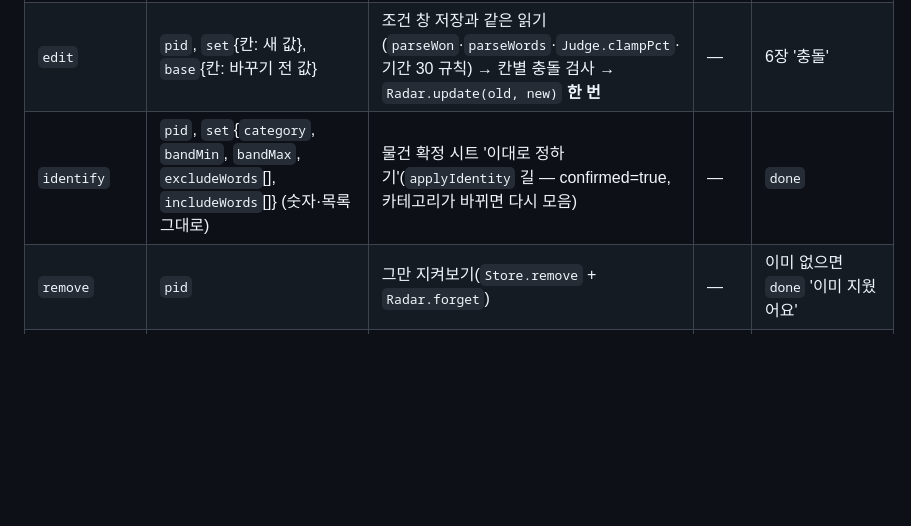
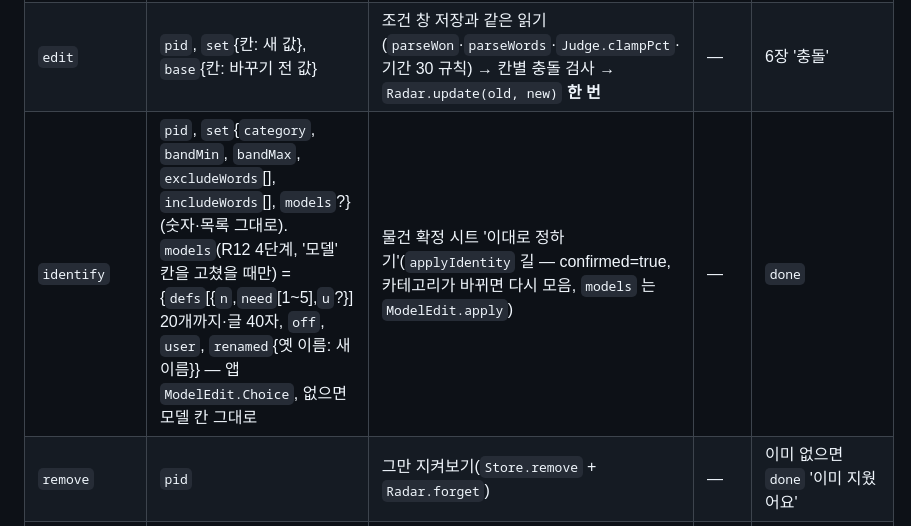
Before and after one commit to 20130721pk-a11y/junggo-dash, a Markdown page: docs/command-v1.md, the part around the change. GitHub-like rendering; blank space fills up the shorter version.

```diff
--- a/docs/command-v1.md
+++ b/docs/command-v1.md
@@ -73,7 +73,7 @@ GitHub REST(버전 머리 `X-GitHub-Api-Version: 2022-11-28`):
 |---|---|---|---|---|
 | `add` | `q` 검색어(친 글 그대로, 쉼표 3개까지는 앱이 자름), `card`? 물건 카드 id(`gpu:4080`·`console:ps5`) | `SearchViewModel.addProduct(q, card)` — 카드 id 는 `Products.gpu(번호)`·`Products.ps5()` 로 되살림 | — | 같은 검색어가 있으면 `done` '이미 지켜보는 물건이에요'. 만들면 `pid` 를 결과에 |
 | `edit` | `pid`, `set`{칸: 새 값}, `base`{칸: 바꾸기 전 값} | 조건 창 저장과 같은 읽기(`parseWon`·`parseWords`·`Judge.clampPct`·기간 30 규칙) → 칸별 충돌 검사 → `Radar.update(old, new)` **한 번** | — | 6장 '충돌' |
-| `identify` | `pid`, `set`{`category`, `bandMin`, `bandMax`, `excludeWords`[], `includeWords`[]} (숫자·목록 그대로) | 물건 확정 시트 '이대로 정하기'(`applyIdentity` 길 — confirmed=true, 카테고리가 바뀌면 다시 모음) | — | `done` |
+| `identify` | `pid`, `set`{`category`, `bandMin`, `bandMax`, `excludeWords`[], `includeWords`[], `models`?} (숫자·목록 그대로). `models`(R12 4단계, '모델' 칸을 고쳤을 때만) = {`defs`[{`n`,`need`[1~5],`u`?}] 20개까지·글 40자, `off`, `user`, `renamed`{옛 이름: 새 이름}} — 앱 `ModelEdit.Choice`, 없으면 모델 칸 그대로 | 물건 확정 시트 '이대로 정하기'(`applyIdentity` 길 — confirmed=true, 카테고리가 바뀌면 다시 모음, `models` 는 `ModelEdit.apply`) | — | `done` |
 | `remove` | `pid` | 그만 지켜보기(`Store.remove` + `Radar.forget`) | — | 이미 없으면 `done` '이미 지웠어요' |
 | `move` | `pid`, `dir` `"up"`·`"down"` | 카드 ⋯ 위로/아래로(`Store.move`) | — | 맨 끝이면 `done`(그대로) |
 | `focus` | `op` `"start"`: `ids`[pid, 2개까지], `hours` 1~3, `everyMin` 5·10 / `op` `"stop"` | 설정 집중 감시 시작·멈추기(`Prefs.setFocus` + `FocusService`) | start 만 6시간 | 안드로이드 12+ 백그라운드에서 못 켜면 '눌러서 켜기' 알림을 띄우고 `failed` '폰에서 알림을 눌러 주세요'(기획 2-8) |
```
Also changed, not shown: docs/bundle-v1.md (+19 -0 lines).
